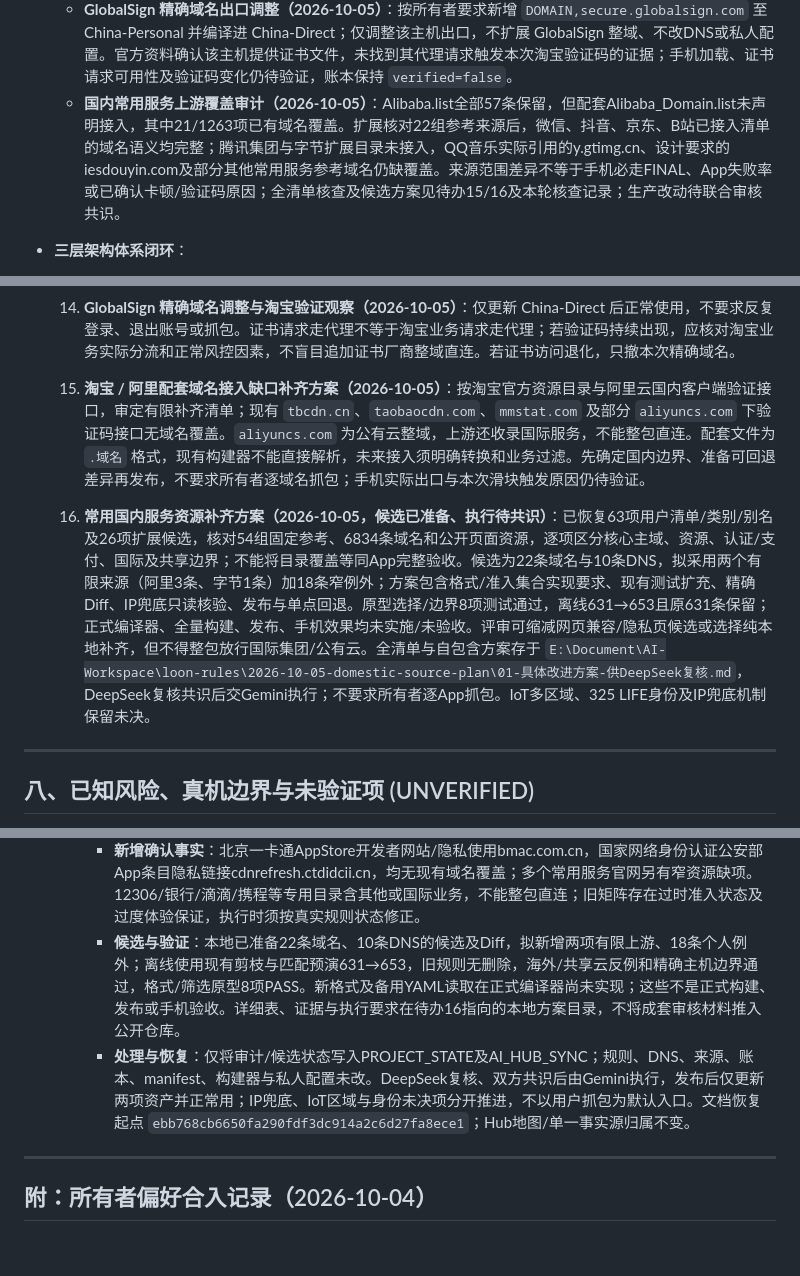
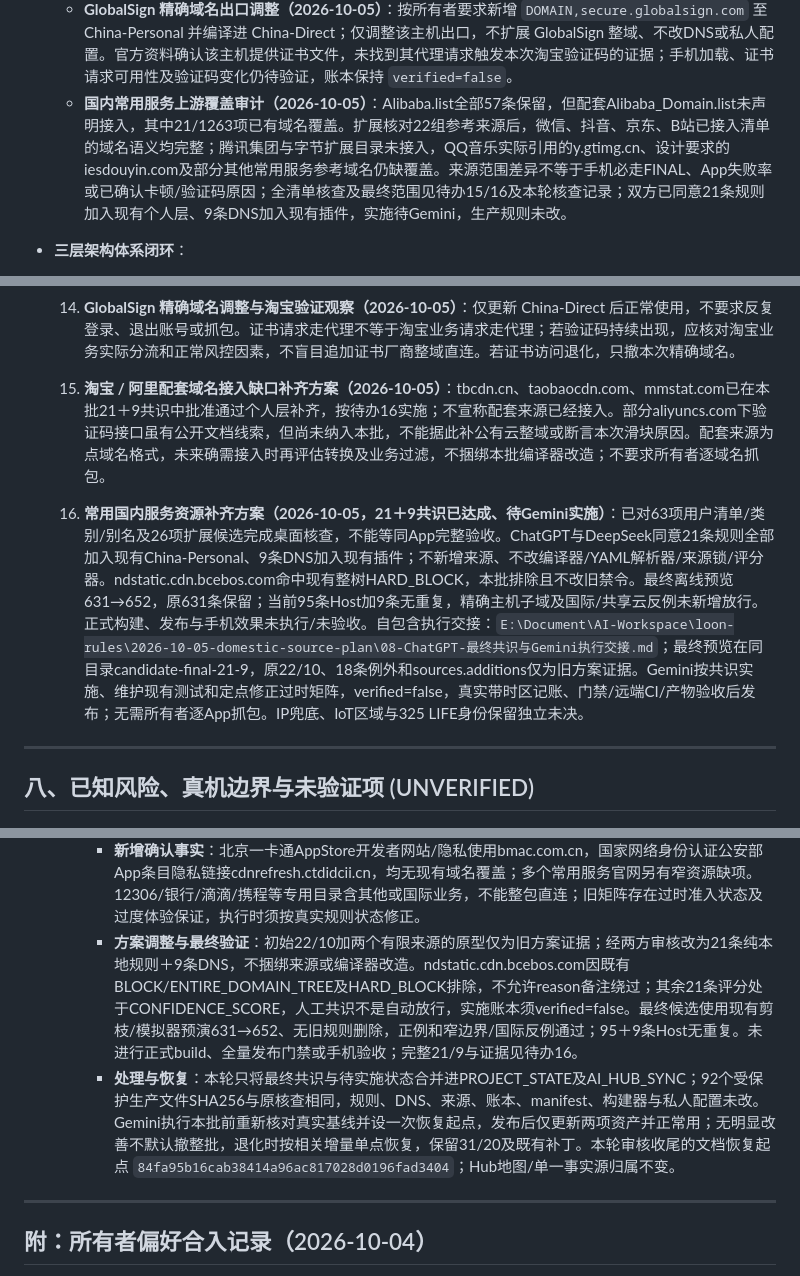
Before and after one commit to o-ocn/loon-rules, a Markdown page: PROJECT_STATE.md, 3 parts joined by grey strips. Drawn GitHub-style; blank space fills up the shorter version.

Commit message:
docs: record approved 21-rule 9-DNS local plan [skip ci]

```diff
--- a/PROJECT_STATE.md
+++ b/PROJECT_STATE.md
@@ -46,7 +46,7 @@
   * **vegslb.com 定向配套试行 (Targeted Paired Trial)**：依据 ChatGPT 与 DeepSeek 联合审定第十八节共识（`CHATGPT-DEEPSEEK-VEGSLB-CONSENSUS-FINAL`），在 `rules/custom/China-Personal.list` 补充 `DOMAIN-SUFFIX,vegslb.com` 直连规则，并在 `plugins/Loon-China-DNS.lpx` 的 `[Host]` 增补 `*.vegslb.com = server:223.5.5.5` 阿里极速 DNS 配套映射；`China-Direct.lsr` 扩充至 629 条（净增 1 条），全库总有效规则达到 **21,237 条**；决策账本按试行登记（verified 保持 false，效果待验证）。
   * **jspcdn.cn 定向直连补丁**：2026-10-04 所有者明确授权 ChatGPT/Codex 直接执行并推送，针对该域名再次落入 FINAL 且上传517B、下载0B的请求，新增 `DOMAIN-SUFFIX,jspcdn.cn` 至 China-Personal 并编译进 China-Direct；现有 `*.cn` 国内DNS映射已命中，本次不改DNS。China-Personal 62条、China-Direct 630条、全库21,266条。工程检查通过，手机有效加载与体验、国内IP兜底为何未命中仍待验证；未把无下行现象认定为确定握手故障或卡顿唯一原因。
   * **GlobalSign 精确域名出口调整（2026-10-05）**：按所有者要求新增 `DOMAIN,secure.globalsign.com` 至 China-Personal 并编译进 China-Direct；仅调整该主机出口，不扩展 GlobalSign 整域、不改DNS或私人配置。官方资料确认该主机提供证书文件，未找到其代理请求触发本次淘宝验证码的证据；手机加载、证书请求可用性及验证码变化仍待验证，账本保持 `verified=false`。
-  * **国内常用服务上游覆盖审计（2026-10-05）**：Alibaba.list全部57条保留，但配套Alibaba_Domain.list未声明接入，其中21/1263项已有域名覆盖。扩展核对22组参考来源后，微信、抖音、京东、B站已接入清单的域名语义均完整；腾讯集团与字节扩展目录未接入，QQ音乐实际引用的y.gtimg.cn、设计要求的iesdouyin.com及部分其他常用服务参考域名仍缺覆盖。来源范围差异不等于手机必走FINAL、App失败率或已确认卡顿/验证码原因；全清单核查及候选方案见待办15/16及本轮核查记录；生产改动待联合审核共识。
+  * **国内常用服务上游覆盖审计（2026-10-05）**：Alibaba.list全部57条保留，但配套Alibaba_Domain.list未声明接入，其中21/1263项已有域名覆盖。扩展核对22组参考来源后，微信、抖音、京东、B站已接入清单的域名语义均完整；腾讯集团与字节扩展目录未接入，QQ音乐实际引用的y.gtimg.cn、设计要求的iesdouyin.com及部分其他常用服务参考域名仍缺覆盖。来源范围差异不等于手机必走FINAL、App失败率或已确认卡顿/验证码原因；全清单核查及最终范围见待办15/16及本轮核查记录；双方已同意21条规则加入现有个人层、9条DNS加入现有插件，实施待Gemini，生产规则未改。
 
 * **三层架构体系闭环**：
   1. **规则路由层**：19 个策略中立规则集，首命中优先原则，细分服务排在宽泛服务之前；
@@ -206,9 +208,9 @@
 
   14. **GlobalSign 精确域名调整与淘宝验证观察（2026-10-05）**：仅更新 China-Direct 后正常使用，不要求反复登录、退出账号或抓包。证书请求走代理不等于淘宝业务请求走代理；若验证码持续出现，应核对淘宝业务实际分流和正常风控因素，不盲目追加证书厂商整域直连。若证书访问退化，只撤本次精确域名。
 
-  15. **淘宝 / 阿里配套域名接入缺口补齐方案（2026-10-05）**：按淘宝官方资源目录与阿里云国内客户端验证接口，审定有限补齐清单；现有 `tbcdn.cn`、`taobaocdn.com`、`mmstat.com` 及部分 `aliyuncs.com` 下验证码接口无域名覆盖。`aliyuncs.com` 为公有云整域，上游还收录国际服务，不能整包直连。配套文件为 `.域名` 格式，现有构建器不能直接解析，未来接入须明确转换和业务过滤。先确定国内边界、准备可回退差异再发布，不要求所有者逐域名抓包；手机实际出口与本次滑块触发原因仍待验证。
+  15. **淘宝 / 阿里配套域名接入缺口补齐方案（2026-10-05）**：tbcdn.cn、taobaocdn.com、mmstat.com已在本批21＋9共识中批准通过个人层补齐，按待办16实施；不宣称配套来源已经接入。部分aliyuncs.com下验证码接口虽有公开文档线索，但尚未纳入本批，不能据此补公有云整域或断言本次滑块原因。配套来源为点域名格式，未来确需接入时再评估转换及业务过滤，不捆绑本批编译器改造；不要求所有者逐域名抓包。
 
-  16. **常用国内服务资源补齐方案（2026-10-05，候选已准备、执行待共识）**：已恢复63项用户清单/类别/别名及26项扩展候选，核对54组固定参考、6834条域名和公开页面资源，逐项区分核心主域、资源、认证/支付、国际及共享边界；不能将目录覆盖等同App完整验收。候选为22条域名与10条DNS，拟采用两个有限来源（阿里3条、字节1条）加18条窄例外；方案包含格式/准入集合实现要求、现有测试扩充、精确Diff、IP兜底只读核验、发布与单点回退。原型选择/边界8项测试通过，离线631→653且原631条保留；正式编译器、全量构建、发布、手机效果均未实施/未验收。评审可缩减网页兼容/隐私页候选或选择纯本地补齐，但不得整包放行国际集团/公有云。全清单与自包含方案存于 `E:\Document\AI-Workspace\loon-rules\2026-10-05-domestic-source-plan\01-具体改进方案-供DeepSeek复核.md`，DeepSeek复核共识后交Gemini执行；不要求所有者逐App抓包。IoT多区域、325 LIFE身份及IP兜底机制保留未决。
+  16. **常用国内服务资源补齐方案（2026-10-05，21＋9共识已达成、待Gemini实施）**：已对63项用户清单/类别/别名及26项扩展候选完成桌面核查，不能等同App完整验收。ChatGPT与DeepSeek同意21条规则全部加入现有China-Personal、9条DNS加入现有插件；不新增来源、不改编译器/YAML解析器/来源锁/评分器。ndstatic.cdn.bcebos.com命中现有整树HARD_BLOCK，本批排除且不改旧禁令。最终离线预览631→652，原631条保留；当前95条Host加9条无重复，精确主机子域及国际/共享云反例未新增放行。正式构建、发布与手机效果未执行/未验收。自包含执行交接：`E:\Document\AI-Workspace\loon-rules\2026-10-05-domestic-source-plan\08-ChatGPT-最终共识与Gemini执行交接.md`；最终预览在同目录candidate-final-21-9，原22/10、18条例外和sources.additions仅为旧方案证据。Gemini按共识实施、维护现有测试和定点修正过时矩阵，verified=false，真实带时区记账、门禁/远端CI/产物验收后发布；无需所有者逐App抓包。IP兜底、IoT区域与325 LIFE身份保留独立未决。
 
 ---
 
@@ -384,8 +386,8 @@
   * **常用App全清单核查与具体候选方案（2026-10-05，ChatGPT/Codex；生产未改）**：
     - **目标与证据**：将淘宝/腾讯/字节扩展核查扩到所有者原清单的63项（包含银行类别和boss别名）及26项扩展候选；同一上游提交 `5a61490ab88ddaff4e9dbd7740b881d75157a49f` 的54组参考、110文件Git blob身份、6834条域名对照经独立复核。公开页面60次取回记录（54次保存响应正文、6次失败或异常，含HTTP错误），118项资源引用；页面证据不等于App接口或真机体验验收。
     - **新增确认事实**：北京一卡通AppStore开发者网站/隐私使用bmac.com.cn，国家网络身份认证公安部App条目隐私链接cdnrefresh.ctdidcii.cn，均无现有域名覆盖；多个常用服务官网另有窄资源缺项。12306/银行/滴滴/携程等专用目录含其他或国际业务，不能整包直连；旧矩阵存在过时准入状态及过度体验保证，执行时须按真实规则状态修正。
-    - **候选与验证**：本地已准备22条域名、10条DNS的候选及Diff，拟新增两项有限上游、18条个人例外；离线使用现有剪枝与匹配预演631→653，旧规则无删除，海外/共享云反例和精确主机边界通过，格式/筛选原型8项PASS。新格式及备用YAML读取在正式编译器尚未实现；这些不是正式构建、发布或手机验收。详细表、证据与执行要求在待办16指向的本地方案目录，不将成套审核材料推入公开仓库。
-    - **处理与恢复**：仅将审计/候选状态写入PROJECT_STATE及AI_HUB_SYNC；规则、DNS、来源、账本、manifest、构建器与私人配置未改。DeepSeek复核、双方共识后由Gemini执行，发布后仅更新两项资产并正常用；IP兜底、IoT区域与身份未决项分开推进，不以用户抓包为默认入口。文档恢复起点 `ebb768cb6650fa290fdf3dc914a2c6d27fa8ece1`；Hub地图/单一事实源归属不变。
+    - **方案调整与最终验证**：初始22/10加两个有限来源的原型仅为旧方案证据；经两方审核改为21条纯本地规则＋9条DNS，不捆绑来源或编译器改造。ndstatic.cdn.bcebos.com因既有BLOCK/ENTIRE_DOMAIN_TREE及HARD_BLOCK排除，不允许reason备注绕过；其余21条评分处于CONFIDENCE_SCORE，人工共识不是自动放行，实施账本须verified=false。最终候选使用现有剪枝/模拟器预演631→652、无旧规则删除，正例和窄边界/国际反例通过；95＋9条Host无重复。未进行正式build、全量发布门禁或手机验收；完整21/9与证据见待办16。
+    - **处理与恢复**：本轮只将最终共识与待实施状态合并进PROJECT_STATE及AI_HUB_SYNC；92个受保护生产文件SHA256与原核查相同，规则、DNS、来源、账本、manifest、构建器与私人配置未改。Gemini执行本批前重新核对真实基线并设一次恢复起点，发布后仅更新两项资产并正常用；无明显改善不默认撤整批，退化时按相关增量单点恢复，保留31/20及既有补丁。本轮审核收尾的文档恢复起点 `84fa95b16cab38414a96ac817028d0196fad3404`；Hub地图/单一事实源归属不变。
 
 ---
 
```
Also changed, not shown: other parts of PROJECT_STATE.md (+2 -0 lines), AI_HUB_SYNC.md (+3 -3 lines).
